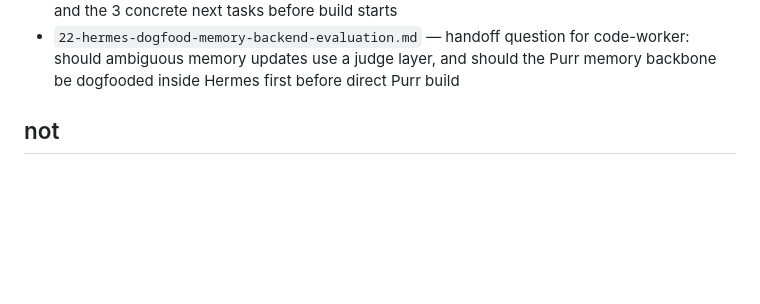
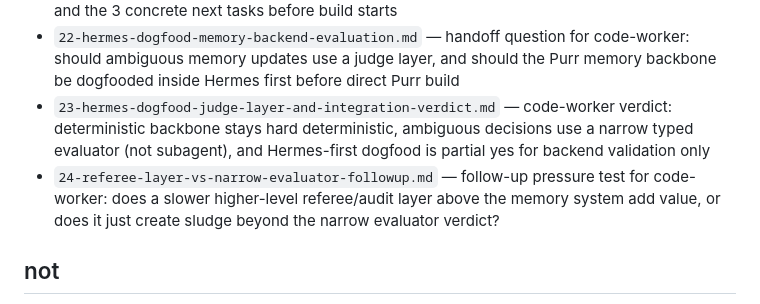
Before and after one commit to thatgooner/goon, a Markdown page: ily/README.md, the part around the change. GitHub-like rendering; blank space fills up the shorter version.

Commit message:
notes: queue referee-layer follow-up for code-worker

```diff
--- a/ily/README.md
+++ b/ily/README.md
@@ -30,6 +30,8 @@ eger teknik notlar fazla derinse, once buna bak:
 - `20-purr-feedback-orchestrator-review-outcomes-and-trust-decay-contract.md` — the missing trust-update layer for memory quality: feedback surfaces, passive vs explicit review outcomes, no-signal semantics, queue-vs-truth state split, and propagation rules so Purr verifies with taste instead of turning into a needy admin cat
 - `21-purr-research-consolidated-state-and-build-handoff.md` — consolidation pass: what is locked, where agents agree, overlap/gap check, source-of-truth map, first build slice handoff, and the 3 concrete next tasks before build starts
 - `22-hermes-dogfood-memory-backend-evaluation.md` — handoff question for code-worker: should ambiguous memory updates use a judge layer, and should the Purr memory backbone be dogfooded inside Hermes first before direct Purr build
+- `23-hermes-dogfood-judge-layer-and-integration-verdict.md` — code-worker verdict: deterministic backbone stays hard deterministic, ambiguous decisions use a narrow typed evaluator (not subagent), and Hermes-first dogfood is partial yes for backend validation only
+- `24-referee-layer-vs-narrow-evaluator-followup.md` — follow-up pressure test for code-worker: does a slower higher-level referee/audit layer above the memory system add value, or does it just create sludge beyond the narrow evaluator verdict?
 
 ## not
 aktif build lane arastirma-first modda.
```
Also changed, not shown: ily/24-referee-layer-vs-narrow-evaluator-followup.md (added, +161 -0 lines), notes/boards/coding-agent-task-board.md (+19 -0 lines).
